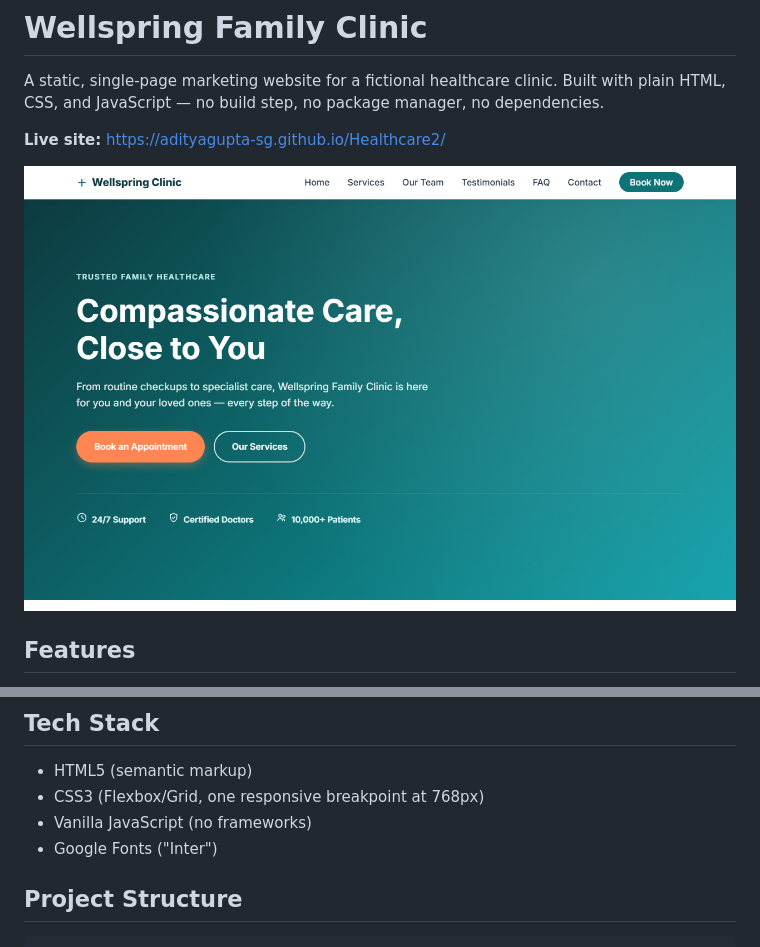
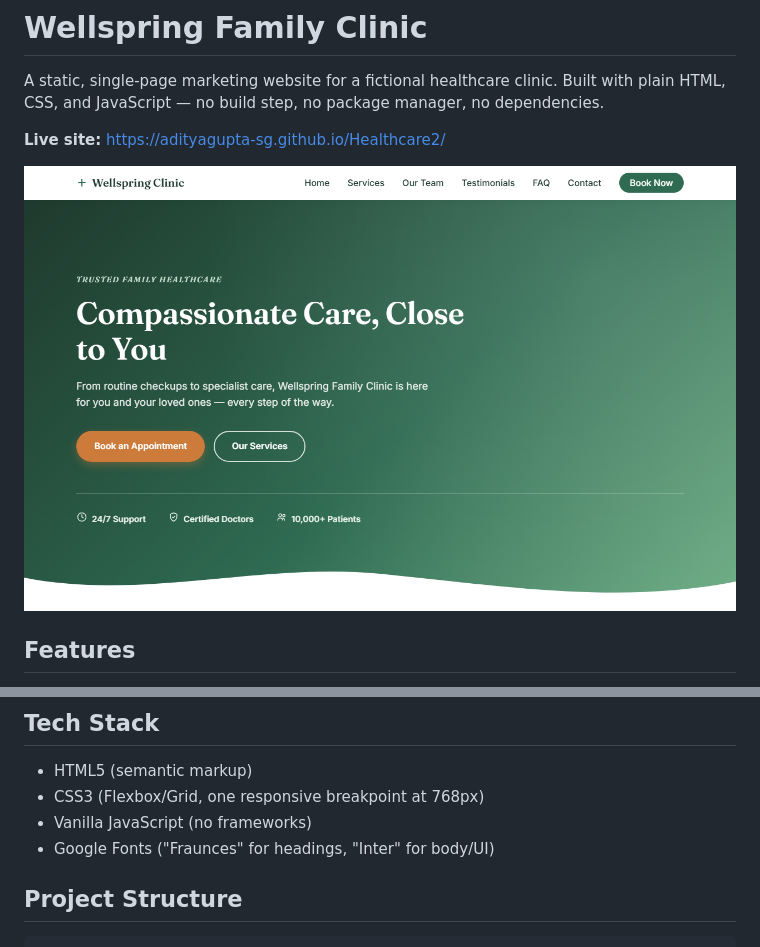
Before and after one commit to adityagupta-SG/Healthcare2, a Markdown page: README.md, 2 parts joined by grey strips. Drawn GitHub-style; pictures changed too: assets/screenshot.png.

Commit message:
Update README and screenshot for the pine/moss/amber rebrand
Co-Authored-By: Claude Sonnet 5 <noreply@anthropic.com>

```diff
--- a/README.md
+++ b/README.md
@@ -20,7 +20,7 @@ A static, single-page marketing website for a fictional healthcare clinic. Built
 - HTML5 (semantic markup)
 - CSS3 (Flexbox/Grid, one responsive breakpoint at 768px)
 - Vanilla JavaScript (no frameworks)
-- Google Fonts ("Inter")
+- Google Fonts ("Fraunces" for headings, "Inter" for body/UI)
 
 ## Project Structure
 
```
